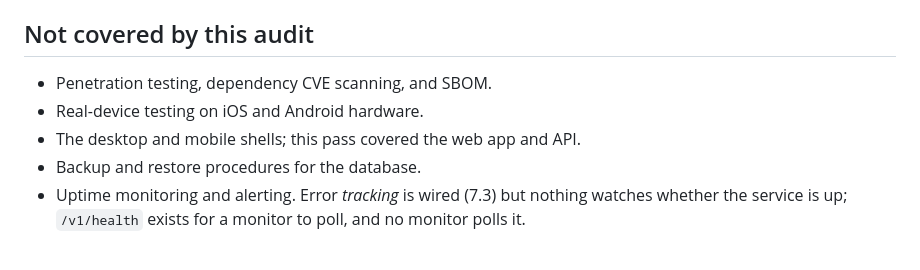
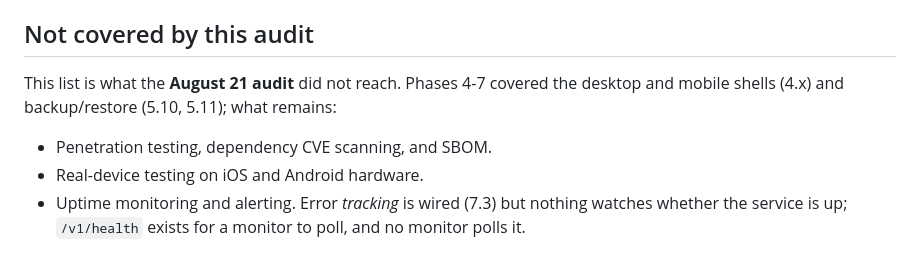
Before and after one commit to TommyDeLeon/codelock, a Markdown page: PRE-LAUNCH-CHECKLIST.md, the part around the change. Drawn GitHub-style.

Commit message:
checklist

```diff
--- a/PRE-LAUNCH-CHECKLIST.md
+++ b/PRE-LAUNCH-CHECKLIST.md
@@ -283,10 +283,11 @@ Added 22 August 2026.
 
 ## Not covered by this audit
 
+This list is what the **August 21 audit** did not reach. Phases 4-7 covered the
+desktop and mobile shells (4.x) and backup/restore (5.10, 5.11); what remains:
+
 - Penetration testing, dependency CVE scanning, and SBOM.
 - Real-device testing on iOS and Android hardware.
-- The desktop and mobile shells; this pass covered the web app and API.
-- Backup and restore procedures for the database.
 - Uptime monitoring and alerting. Error *tracking* is wired (7.3) but nothing
   watches whether the service is up; `/v1/health` exists for a monitor to poll,
   and no monitor polls it.
```
